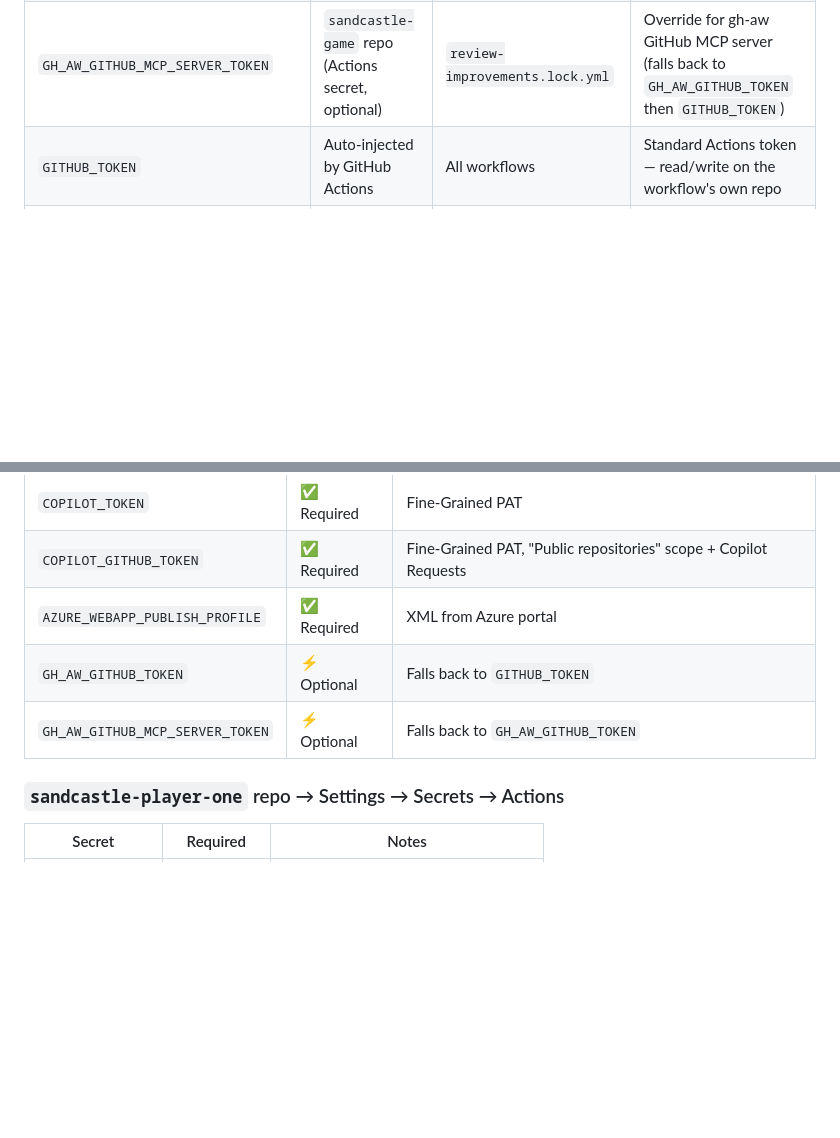
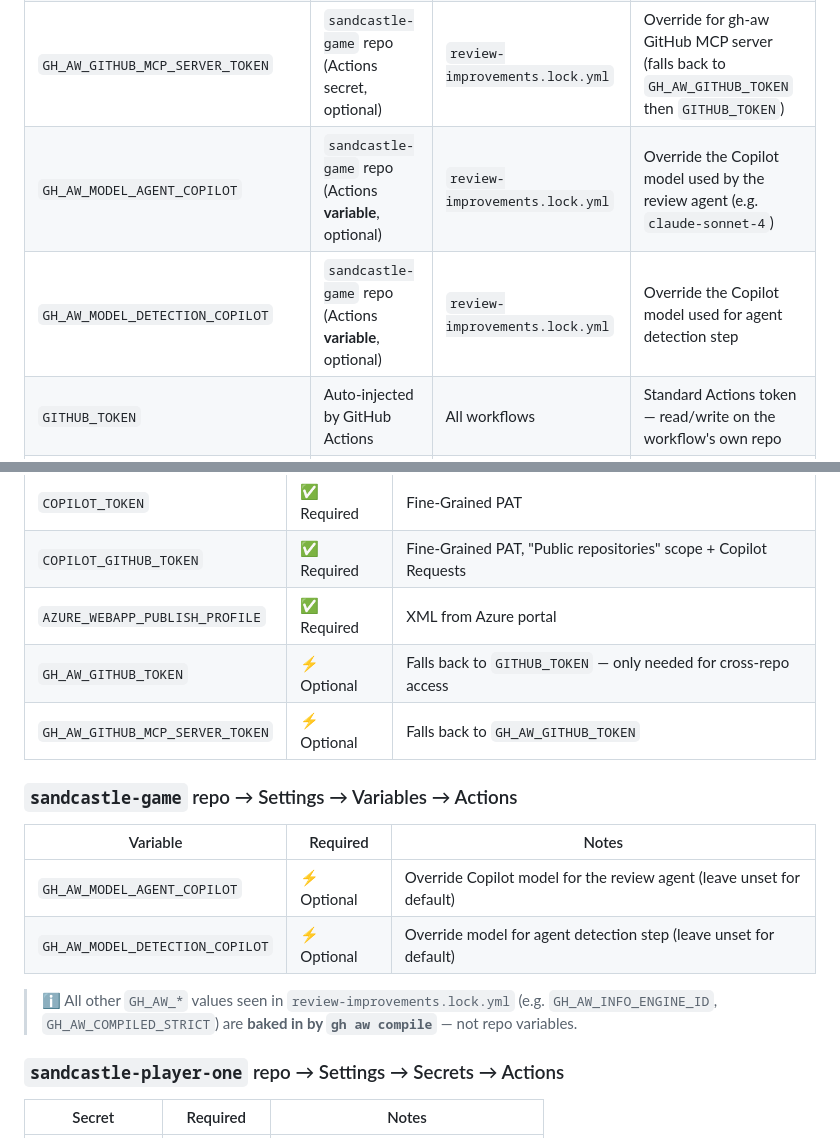
Before and after one commit to adamd9/sandcastle-game, a Markdown page: SECRETS.md, 2 parts joined by grey strips. Rendered like a GitHub page; blank space fills up the shorter version.

```diff
--- a/SECRETS.md
+++ b/SECRETS.md
@@ -24,6 +24,8 @@ Keep it up to date when adding new secrets or vars.
 | `COSMOS_KEY` | Azure App Service env | `cosmos.js` | Azure Cosmos DB access key |
 | `GH_AW_GITHUB_TOKEN` | `sandcastle-game` repo (Actions secret, optional) | `review-improvements.lock.yml` | PAT for gh-aw MCP GitHub tool calls (falls back to `GITHUB_TOKEN`) |
 | `GH_AW_GITHUB_MCP_SERVER_TOKEN` | `sandcastle-game` repo (Actions secret, optional) | `review-improvements.lock.yml` | Override for gh-aw GitHub MCP server (falls back to `GH_AW_GITHUB_TOKEN` then `GITHUB_TOKEN`) |
+| `GH_AW_MODEL_AGENT_COPILOT` | `sandcastle-game` repo (Actions **variable**, optional) | `review-improvements.lock.yml` | Override the Copilot model used by the review agent (e.g. `claude-sonnet-4`) |
+| `GH_AW_MODEL_DETECTION_COPILOT` | `sandcastle-game` repo (Actions **variable**, optional) | `review-improvements.lock.yml` | Override the Copilot model used for agent detection step |
 | `GITHUB_TOKEN` | Auto-injected by GitHub Actions | All workflows | Standard Actions token — read/write on the workflow's own repo |
 | `TICK_CRON` | Azure App Service env | `scheduler.js` | Cron expression for the server-side tick scheduler (default: `0 * * * *`) |
 | `ENABLE_SCHEDULER` | Azure App Service env | `scheduler.js` | Set to `false` to disable the server-side tick scheduler |
@@ -167,8 +191,16 @@ Keep it up to date when adding new secrets or vars.
 | `COPILOT_TOKEN` | ✅ Required | Fine-Grained PAT |
 | `COPILOT_GITHUB_TOKEN` | ✅ Required | Fine-Grained PAT, "Public repositories" scope + Copilot Requests |
 | `AZURE_WEBAPP_PUBLISH_PROFILE` | ✅ Required | XML from Azure portal |
-| `GH_AW_GITHUB_TOKEN` | ⚡ Optional | Falls back to `GITHUB_TOKEN` |
+| `GH_AW_GITHUB_TOKEN` | ⚡ Optional | Falls back to `GITHUB_TOKEN` — only needed for cross-repo access |
 | `GH_AW_GITHUB_MCP_SERVER_TOKEN` | ⚡ Optional | Falls back to `GH_AW_GITHUB_TOKEN` |
+
+### `sandcastle-game` repo → Settings → Variables → Actions
+| Variable | Required | Notes |
+|---|---|---|
+| `GH_AW_MODEL_AGENT_COPILOT` | ⚡ Optional | Override Copilot model for the review agent (leave unset for default) |
+| `GH_AW_MODEL_DETECTION_COPILOT` | ⚡ Optional | Override model for agent detection step (leave unset for default) |
+
+> ℹ️ All other `GH_AW_*` values seen in `review-improvements.lock.yml` (e.g. `GH_AW_INFO_ENGINE_ID`, `GH_AW_COMPILED_STRICT`) are **baked in by `gh aw compile`** — not repo variables.
 
 ### `sandcastle-player-one` repo → Settings → Secrets → Actions
 | Secret | Required | Notes |
```
Also changed, not shown: other parts of SECRETS.md (+33 -11 lines).
